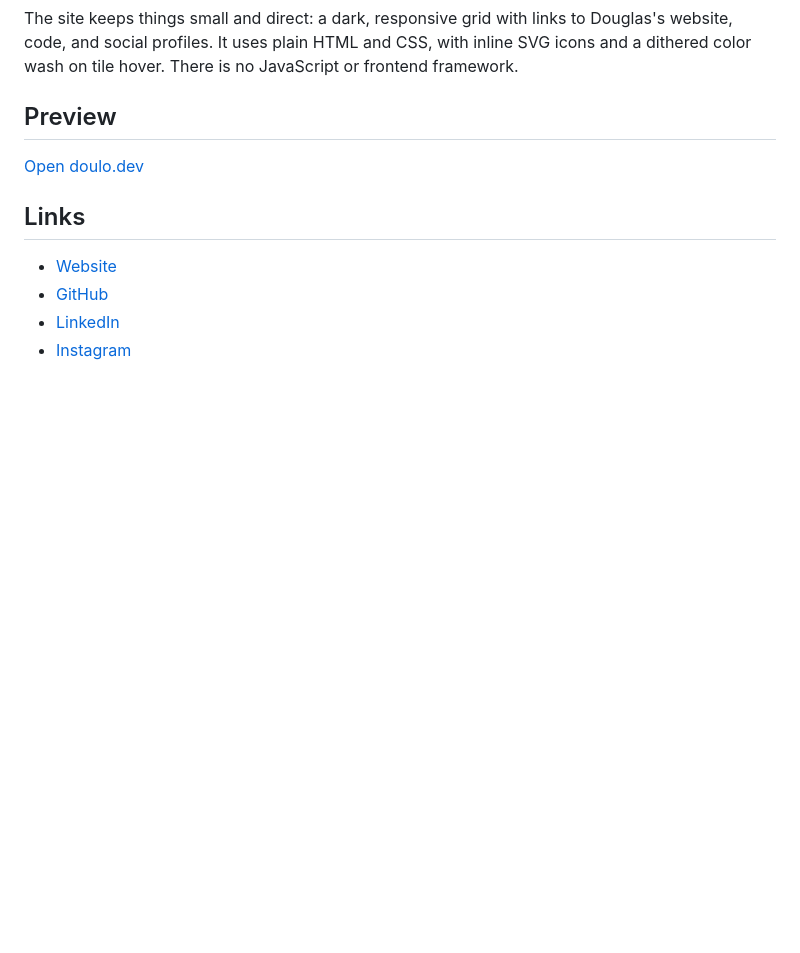
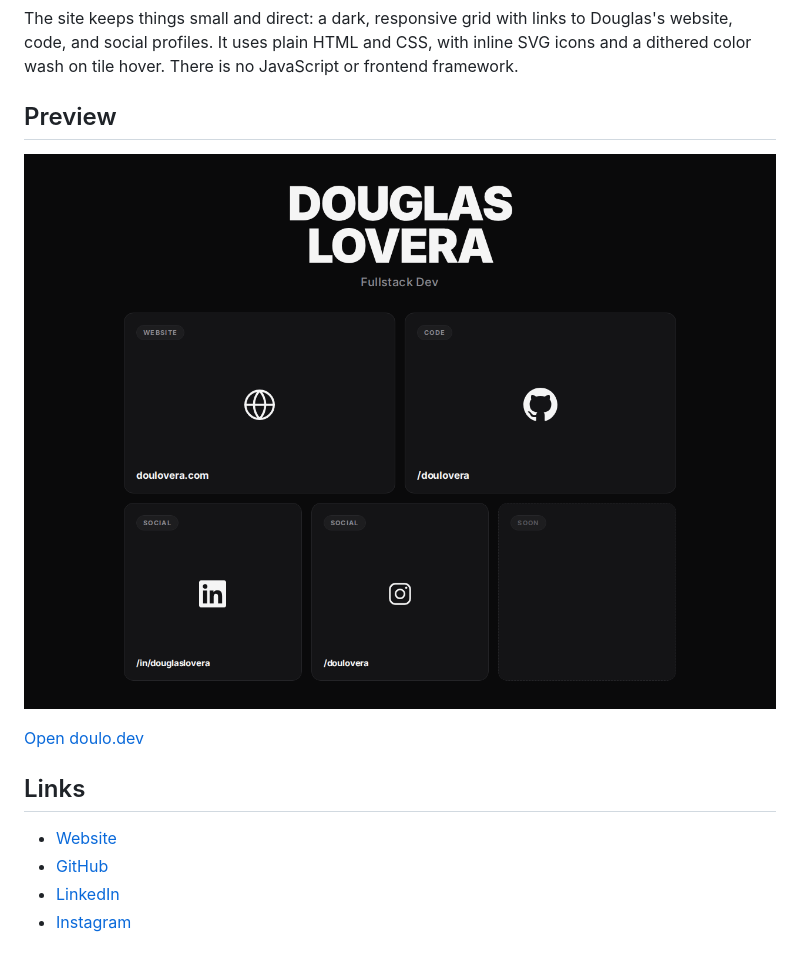
Before and after one commit to douglaslovera/doulo.dev, a Markdown page: README.md, the part around the change. GitHub-like rendering; pictures changed too: docs/doulo-dev.png (added); blank space fills up the shorter version.

Commit message:
Add site screenshot to README

```diff
--- a/README.md
+++ b/README.md
@@ -5,6 +5,8 @@ The source for [doulo.dev](https://doulo.dev), Douglas Lovera's personal link pa
 The site keeps things small and direct: a dark, responsive grid with links to Douglas's website, code, and social profiles. It uses plain HTML and CSS, with inline SVG icons and a dithered color wash on tile hover. There is no JavaScript or frontend framework.
 
 ## Preview
+
+[![doulo.dev homepage](docs/doulo-dev.png)](https://doulo.dev)
 
 [Open doulo.dev](https://doulo.dev)
 
```
